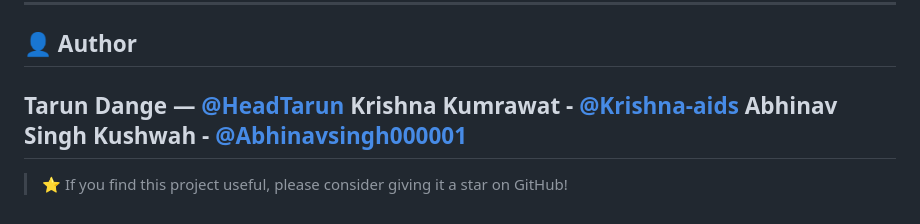
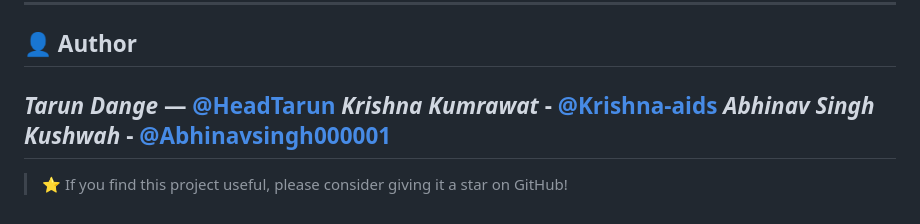
Before and after one commit to Krishna-aids/AI-Text-Summarizer-, a Markdown page: README.md, the part around the change. Rendered like a GitHub page.

```diff
--- a/README.md
+++ b/README.md
@@ -129,9 +129,9 @@ This project is open-source. See the repository for license details.
 
 ## 👤 Author
 
-**Tarun Dange** — [@HeadTarun](https://github.com/HeadTarun)
-**Krishna Kumrawat** - [@Krishna-aids](https://github.com/Krishna-aids)
-**Abhinav Singh Kushwah** - [@Abhinavsingh000001](https://github.com/Abhinavsingh000001/Abhinavsingh000001)
+*Tarun Dange* — [@HeadTarun](https://github.com/HeadTarun)
+*Krishna Kumrawat* - [@Krishna-aids](https://github.com/Krishna-aids)
+*Abhinav Singh Kushwah* - [@Abhinavsingh000001](https://github.com/Abhinavsingh000001)
 ---
 
 > ⭐ If you find this project useful, please consider giving it a star on GitHub!
```
